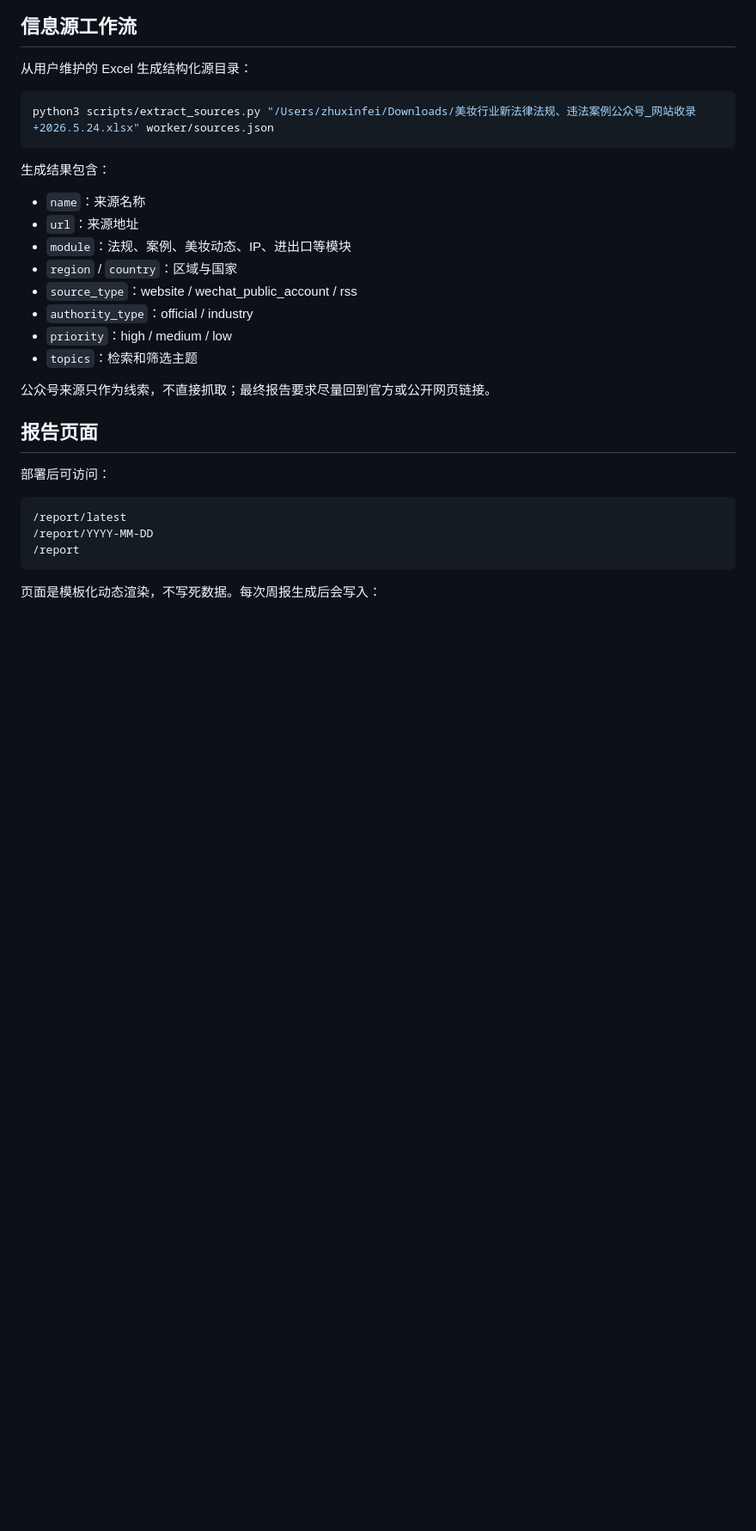
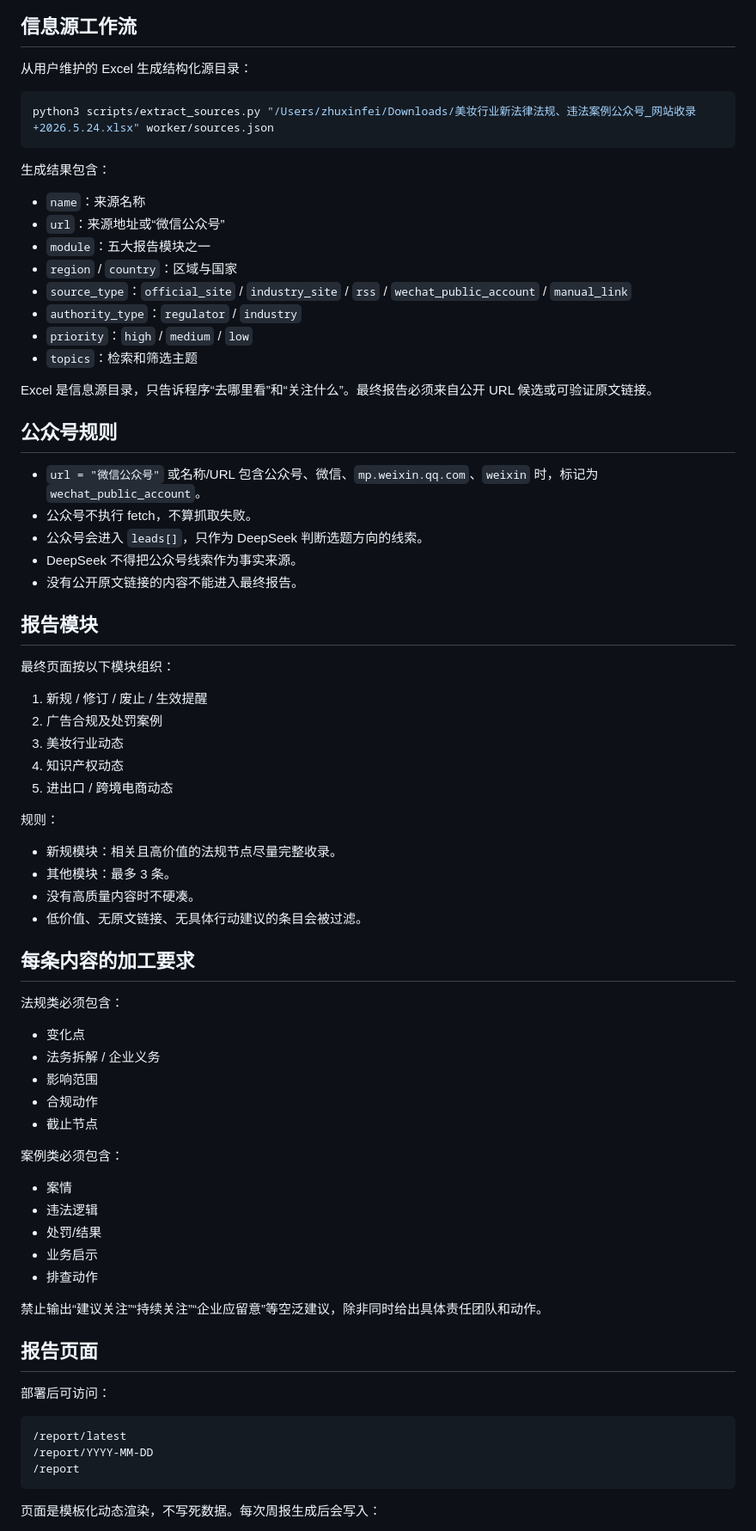
Before and after one commit to zhuxinfei/beauty-legal-bot, a Markdown page: README.md, the part around one of its changes. Shown at 86% size. GitHub-like rendering; blank space fills up the shorter version.

```diff
--- a/README.md
+++ b/README.md
@@ -29,15 +30,60 @@ python3 scripts/extract_sources.py "/Users/zhuxinfei/Downloads/美妆行业新
 生成结果包含：
 
 - `name`：来源名称
-- `url`：来源地址
-- `module`：法规、案例、美妆动态、IP、进出口等模块
+- `url`：来源地址或“微信公众号”
+- `module`：五大报告模块之一
 - `region` / `country`：区域与国家
-- `source_type`：website / wechat_public_account / rss
-- `authority_type`：official / industry
-- `priority`：high / medium / low
+- `source_type`：`official_site` / `industry_site` / `rss` / `wechat_public_account` / `manual_link`
+- `authority_type`：`regulator` / `industry`
+- `priority`：`high` / `medium` / `low`
 - `topics`：检索和筛选主题
 
-公众号来源只作为线索，不直接抓取；最终报告要求尽量回到官方或公开网页链接。
+Excel 是信息源目录，只告诉程序“去哪里看”和“关注什么”。最终报告必须来自公开 URL 候选或可验证原文链接。
+
+## 公众号规则
+
+- `url = "微信公众号"` 或名称/URL 包含公众号、微信、`mp.weixin.qq.com`、`weixin` 时，标记为 `wechat_public_account`。
+- 公众号不执行 fetch，不算抓取失败。
+- 公众号会进入 `leads[]`，只作为 DeepSeek 判断选题方向的线索。
+- DeepSeek 不得把公众号线索作为事实来源。
+- 没有公开原文链接的内容不能进入最终报告。
+
+## 报告模块
+
+最终页面按以下模块组织：
+
+1. 新规 / 修订 / 废止 / 生效提醒
+2. 广告合规及处罚案例
+3. 美妆行业动态
+4. 知识产权动态
+5. 进出口 / 跨境电商动态
+
+规则：
+
+- 新规模块：相关且高价值的法规节点尽量完整收录。
+- 其他模块：最多 3 条。
+- 没有高质量内容时不硬凑。
+- 低价值、无原文链接、无具体行动建议的条目会被过滤。
+
+## 每条内容的加工要求
+
+法规类必须包含：
+
+- 变化点
+- 法务拆解 / 企业义务
+- 影响范围
+- 合规动作
+- 截止节点
+
+案例类必须包含：
+
+- 案情
+- 违法逻辑
+- 处罚/结果
+- 业务启示
+- 排查动作
+
+禁止输出“建议关注”“持续关注”“企业应留意”等空泛建议，除非同时给出具体责任团队和动作。
 
 ## 报告页面
 
```
Also changed, not shown: other parts of README.md (+34 -16 lines).
